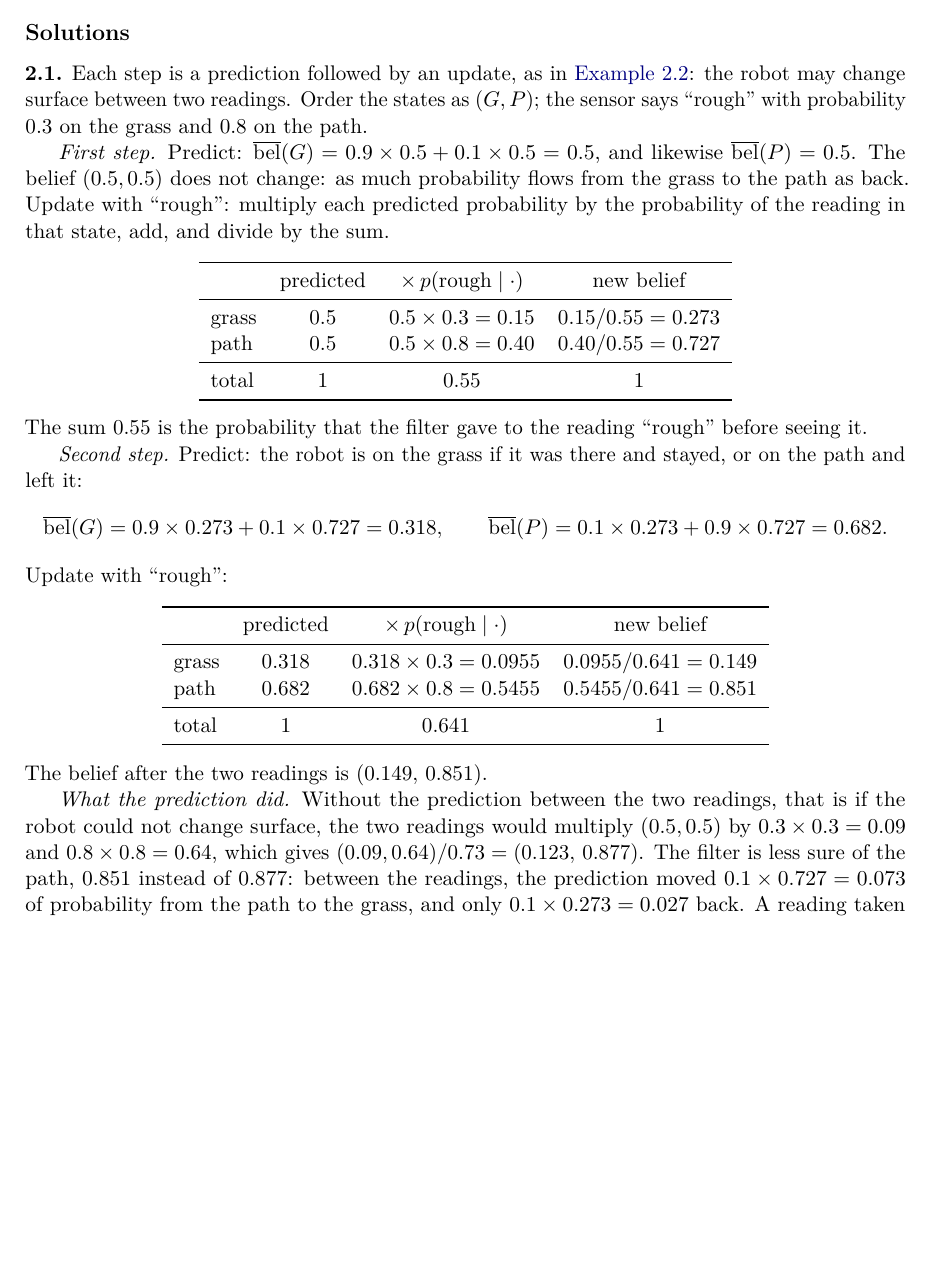
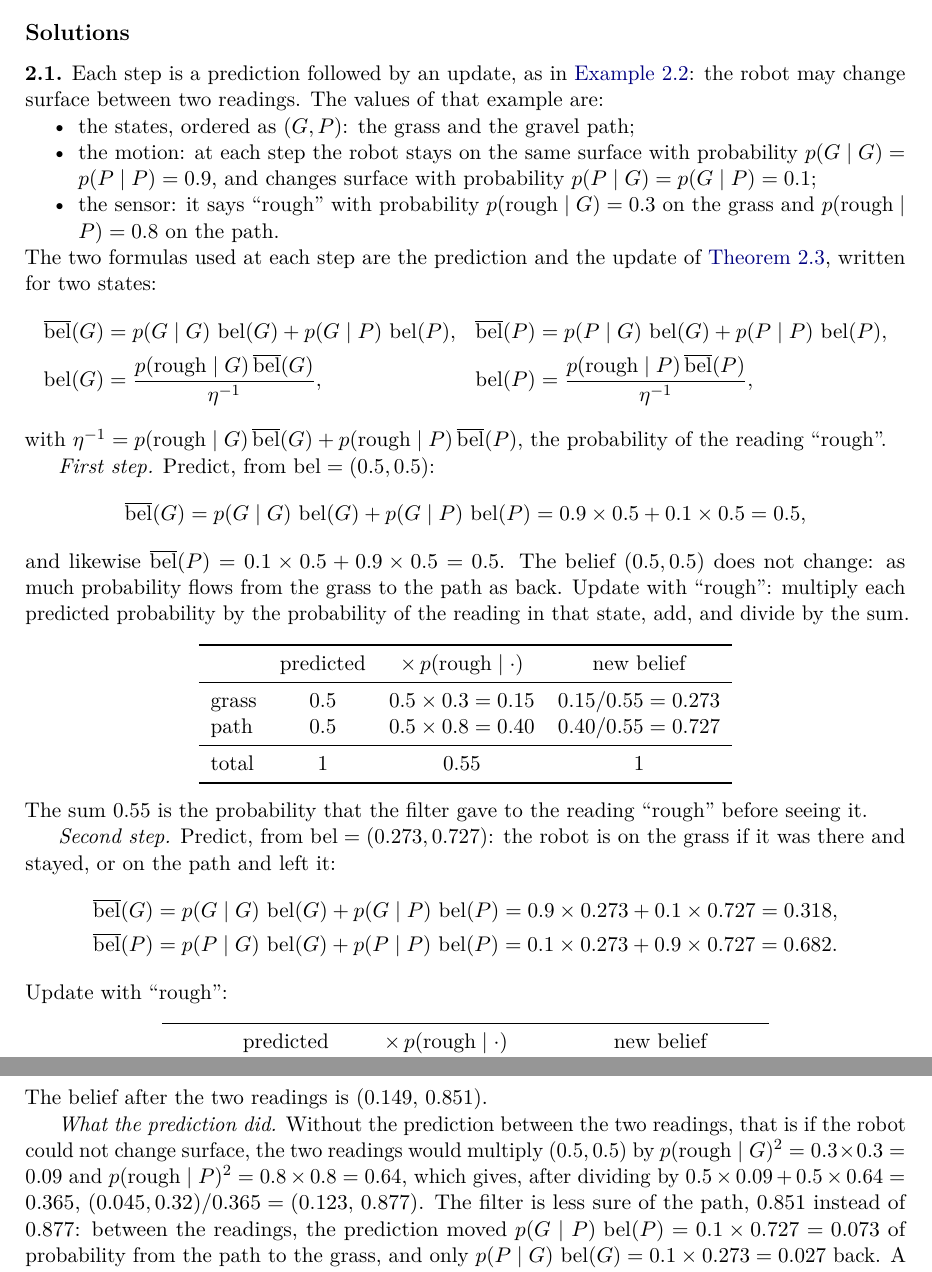
Before and after one commit to CL-BZH/Bayesian_Filters, a LaTeX thesis (book/main.tex, which reads book/chapters/02-bayes-filter.tex): part of page 58 of 138 before the commit and two parts of pages 58 and 59 of 139 after it, the two joined at a grey line, cut so that both start at the same text, the shorter picture padded with empty space. Compiled offline with pdfLaTeX.

Commit message:
Solution 2.1: the values of Example 2.2 recalled, and each computation written with its expression before its numbers

```diff
--- a/book/chapters/02-bayes-filter.tex
+++ b/book/chapters/02-bayes-filter.tex
@@ -1263,14 +1263,37 @@ carry several hypotheses until the motion resolves them.
 
 \solution{2.1} Each step is a prediction followed by an update, as in
 \cref{ex:grassgravel}: the robot may change surface between two readings.
-Order the states as $(G,P)$; the sensor says ``rough'' with probability
-$0.3$ on the grass and $0.8$ on the path.
+The values of that example are:
+\begin{itemize}[nosep]
+  \item the states, ordered as $(G,P)$: the grass and the gravel path;
+  \item the motion: at each step the robot stays on the same surface with
+        probability $p(G\mid G)=p(P\mid P)=0.9$, and changes surface with
+        probability $p(P\mid G)=p(G\mid P)=0.1$;
+  \item the sensor: it says ``rough'' with probability
+        $p(\text{rough}\mid G)=0.3$ on the grass and
+        $p(\text{rough}\mid P)=0.8$ on the path.
+\end{itemize}
+The two formulas used at each step are the prediction and the update of
+\cref{thm:bayes}, written for two states:
+\begin{align*}
+  \belbar(G)&=p(G\mid G)\,\bel(G)+p(G\mid P)\,\bel(P),
+  &\belbar(P)&=p(P\mid G)\,\bel(G)+p(P\mid P)\,\bel(P),\\
+  \bel(G)&=\frac{p(\text{rough}\mid G)\,\belbar(G)}{\eta^{-1}},
+  &\bel(P)&=\frac{p(\text{rough}\mid P)\,\belbar(P)}{\eta^{-1}},
+\end{align*}
+with $\eta^{-1}=p(\text{rough}\mid G)\,\belbar(G)+p(\text{rough}\mid
+P)\,\belbar(P)$, the probability of the reading ``rough''.
 
-\emph{First step.} Predict: $\belbar(G)=0.9\times0.5+0.1\times0.5=0.5$,
-and likewise $\belbar(P)=0.5$. The belief $(0.5,0.5)$ does not change: as
-much probability flows from the grass to the path as back. Update with
-``rough'': multiply each predicted probability by the probability of the
-reading in that state, add, and divide by the sum.
+\emph{First step.} Predict, from $\bel=(0.5,0.5)$:
+\[
+  \belbar(G)=p(G\mid G)\,\bel(G)+p(G\mid P)\,\bel(P)
+  =0.9\times0.5+0.1\times0.5=0.5,
+\]
+and likewise $\belbar(P)=0.1\times0.5+0.9\times0.5=0.5$. The belief
+$(0.5,0.5)$ does not change: as much probability flows from the grass to
+the path as back. Update with ``rough'': multiply each predicted
+probability by the probability of the reading in that state, add, and
+divide by the sum.
 \begin{center}
 \begin{tabular}{lccc}
   \toprule
@@ -1286,12 +1309,14 @@ reading in that state, add, and divide by the sum.
 The sum $0.55$ is the probability that the filter gave to the reading
 ``rough'' before seeing it.
 
-\emph{Second step.} Predict: the robot is on the grass if it was there and
-stayed, or on the path and left it:
-\[
-  \belbar(G)=0.9\times0.273+0.1\times0.727=0.318,\qquad
-  \belbar(P)=0.1\times0.273+0.9\times0.727=0.682 .
-\]
+\emph{Second step.} Predict, from $\bel=(0.273,0.727)$: the robot is on
+the grass if it was there and stayed, or on the path and left it:
+\begin{align*}
+  \belbar(G)&=p(G\mid G)\,\bel(G)+p(G\mid P)\,\bel(P)
+  =0.9\times0.273+0.1\times0.727=0.318,\\
+  \belbar(P)&=p(P\mid G)\,\bel(G)+p(P\mid P)\,\bel(P)
+  =0.1\times0.273+0.9\times0.727=0.682 .
+\end{align*}
 Update with ``rough'':
 \begin{center}
 \begin{tabular}{lccc}
@@ -1309,11 +1334,14 @@ The belief after the two readings is $(0.149,\,0.851)$.
 
 \emph{What the prediction did.} Without the prediction between the two
 readings, that is if the robot could not change surface, the two readings
-would multiply $(0.5,0.5)$ by $0.3\times0.3=0.09$ and $0.8\times0.8=0.64$,
-which gives $(0.09,0.64)/0.73=(0.123,\,0.877)$. The filter is less sure
+would multiply $(0.5,0.5)$ by $p(\text{rough}\mid G)^2=0.3\times0.3=0.09$
+and $p(\text{rough}\mid P)^2=0.8\times0.8=0.64$, which gives, after
+dividing by $0.5\times0.09+0.5\times0.64=0.365$,
+$(0.045,0.32)/0.365=(0.123,\,0.877)$. The filter is less sure
 of the path, $0.851$ instead of $0.877$: between the readings, the
-prediction moved $0.1\times0.727=0.073$ of probability from the path to
-the grass, and only $0.1\times0.273=0.027$ back. A reading taken
+prediction moved $p(G\mid P)\,\bel(P)=0.1\times0.727=0.073$ of
+probability from the path to the grass, and only
+$p(P\mid G)\,\bel(G)=0.1\times0.273=0.027$ back. A reading taken
 \emph{before} a possible change of surface says less about the surface
 \emph{after} it.
 
```
Also changed, not shown: 1 other file.
